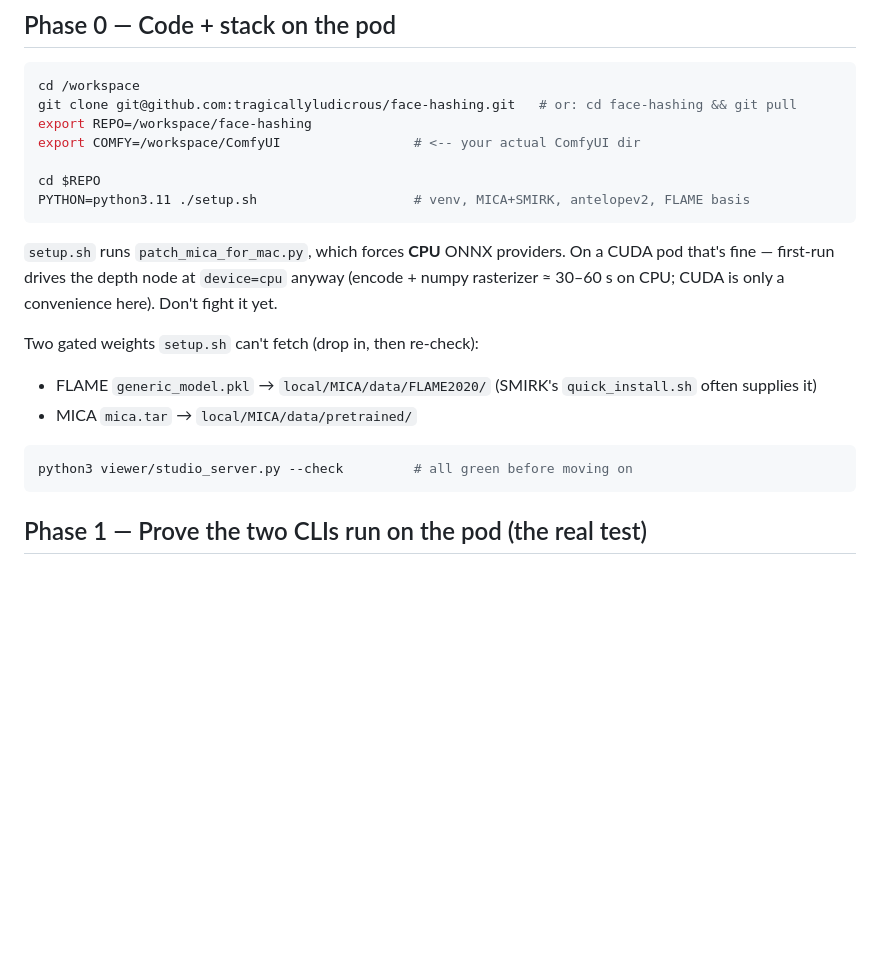
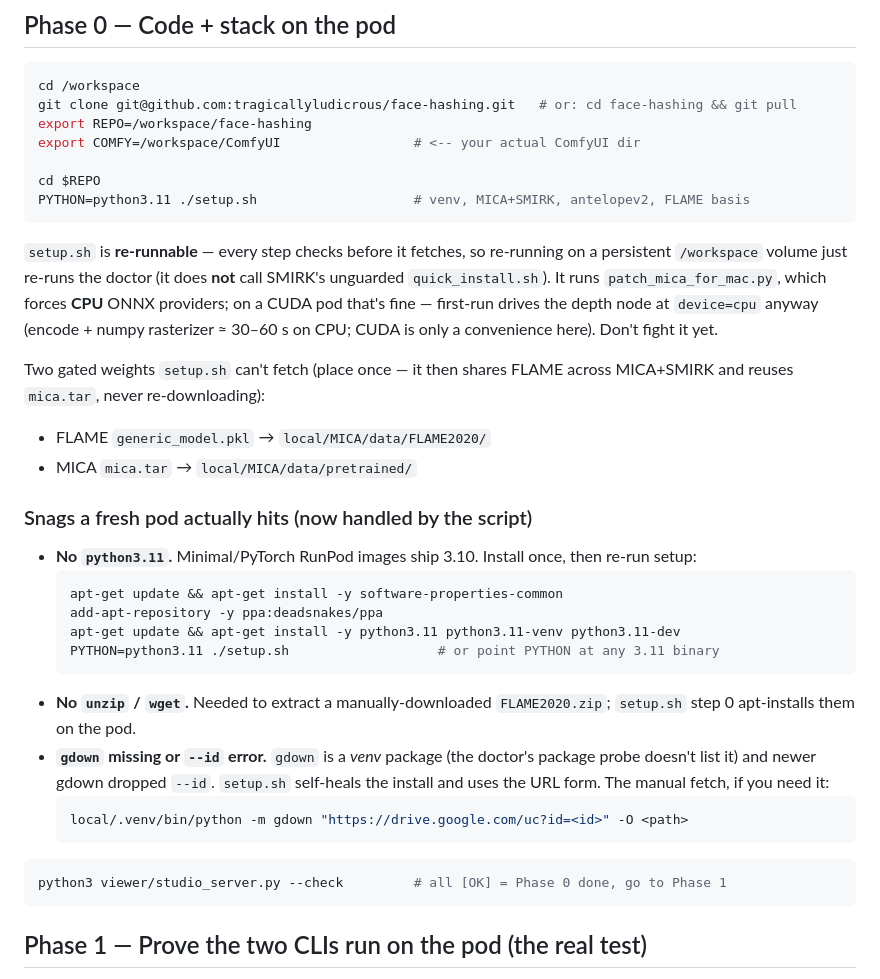
Before and after one commit to tragicallyludicrous/face-hashing, a Markdown page: comfy/POD_TEST.md, the part around the change. Drawn GitHub-style; blank space fills up the shorter version.

Commit message:
docs(pod-test): capture fresh-pod setup snags (python3.11, unzip/wget, gdown URL)
Phase 0 now notes setup.sh is re-runnable / skips SMIRK quick_install and shares
FLAME+mica.tar once, plus the three snags a fresh RunPod hits and how the script
handles them (deadsnakes 3.11, apt unzip/wget, gdown self-heal + URL form).

Co-Authored-By: Claude Opus 4.8 <noreply@anthropic.com>
Claude-Session: https://claude.ai/code/session_012genNJA1p3nRC7iRmJch6R

````diff
--- a/comfy/POD_TEST.md
+++ b/comfy/POD_TEST.md
@@ -27,16 +27,36 @@ cd $REPO
 PYTHON=python3.11 ./setup.sh                    # venv, MICA+SMIRK, antelopev2, FLAME basis
 ```
 
-`setup.sh` runs `patch_mica_for_mac.py`, which forces **CPU** ONNX providers. On a CUDA pod that's fine —
+`setup.sh` is **re-runnable** — every step checks before it fetches, so re-running on a persistent
+`/workspace` volume just re-runs the doctor (it does **not** call SMIRK's unguarded `quick_install.sh`).
+It runs `patch_mica_for_mac.py`, which forces **CPU** ONNX providers; on a CUDA pod that's fine —
 first-run drives the depth node at `device=cpu` anyway (encode + numpy rasterizer ≈ 30–60 s on CPU; CUDA
 is only a convenience here). Don't fight it yet.
 
-Two gated weights `setup.sh` can't fetch (drop in, then re-check):
-- FLAME `generic_model.pkl` → `local/MICA/data/FLAME2020/` (SMIRK's `quick_install.sh` often supplies it)
+Two gated weights `setup.sh` can't fetch (place once — it then shares FLAME across MICA+SMIRK and reuses
+`mica.tar`, never re-downloading):
+- FLAME `generic_model.pkl` → `local/MICA/data/FLAME2020/`
 - MICA `mica.tar` → `local/MICA/data/pretrained/`
 
+### Snags a fresh pod actually hits (now handled by the script)
+- **No `python3.11`.** Minimal/PyTorch RunPod images ship 3.10. Install once, then re-run setup:
+  ```bash
+  apt-get update && apt-get install -y software-properties-common
+  add-apt-repository -y ppa:deadsnakes/ppa
+  apt-get update && apt-get install -y python3.11 python3.11-venv python3.11-dev
+  PYTHON=python3.11 ./setup.sh                   # or point PYTHON at any 3.11 binary
+  ```
+- **No `unzip` / `wget`.** Needed to extract a manually-downloaded `FLAME2020.zip`; `setup.sh` step 0
+  apt-installs them on the pod.
+- **`gdown` missing or `--id` error.** `gdown` is a *venv* package (the doctor's package probe doesn't
+  list it) and newer gdown dropped `--id`. `setup.sh` self-heals the install and uses the URL form. The
+  manual fetch, if you need it:
+  ```bash
+  local/.venv/bin/python -m gdown "https://drive.google.com/uc?id=<id>" -O <path>
+  ```
+
 ```bash
-python3 viewer/studio_server.py --check         # all green before moving on
+python3 viewer/studio_server.py --check         # all [OK] = Phase 0 done, go to Phase 1
 ```
 
 ## Phase 1 — Prove the two CLIs run on the pod (the real test)
````
